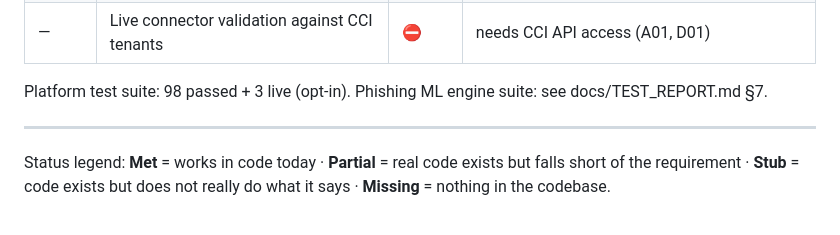
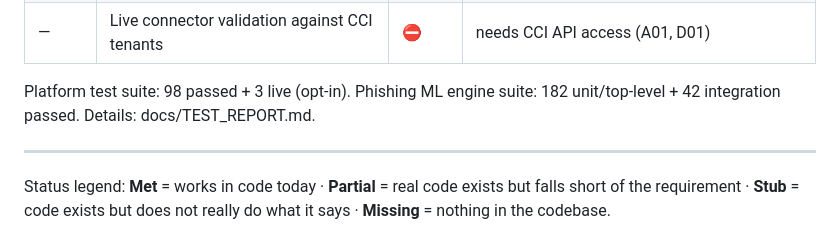
Before and after one commit to mk12002/agentic_soc, a Markdown page: CCI_Gap_Analysis_and_Build_Plan.md, the part around the change. GitHub-like rendering.

```diff
--- a/CCI_Gap_Analysis_and_Build_Plan.md
+++ b/CCI_Gap_Analysis_and_Build_Plan.md
@@ -42,7 +42,7 @@ Legend: ✅ done and tested · 🟡 in progress · ⬜ not started · ⛔ blocke
 | — | Deploy images built and run | ⛔ | Docker not available on the build machine; compose validated statically |
 | — | Live connector validation against CCI tenants | ⛔ | needs CCI API access (A01, D01) |
 
-Platform test suite: 98 passed + 3 live (opt-in). Phishing ML engine suite: see docs/TEST_REPORT.md §7.
+Platform test suite: 98 passed + 3 live (opt-in). Phishing ML engine suite: 182 unit/top-level + 42 integration passed. Details: docs/TEST_REPORT.md.
 
 ---
 
```
Also changed, not shown: docs/TEST_REPORT.md (+6 -2 lines).
